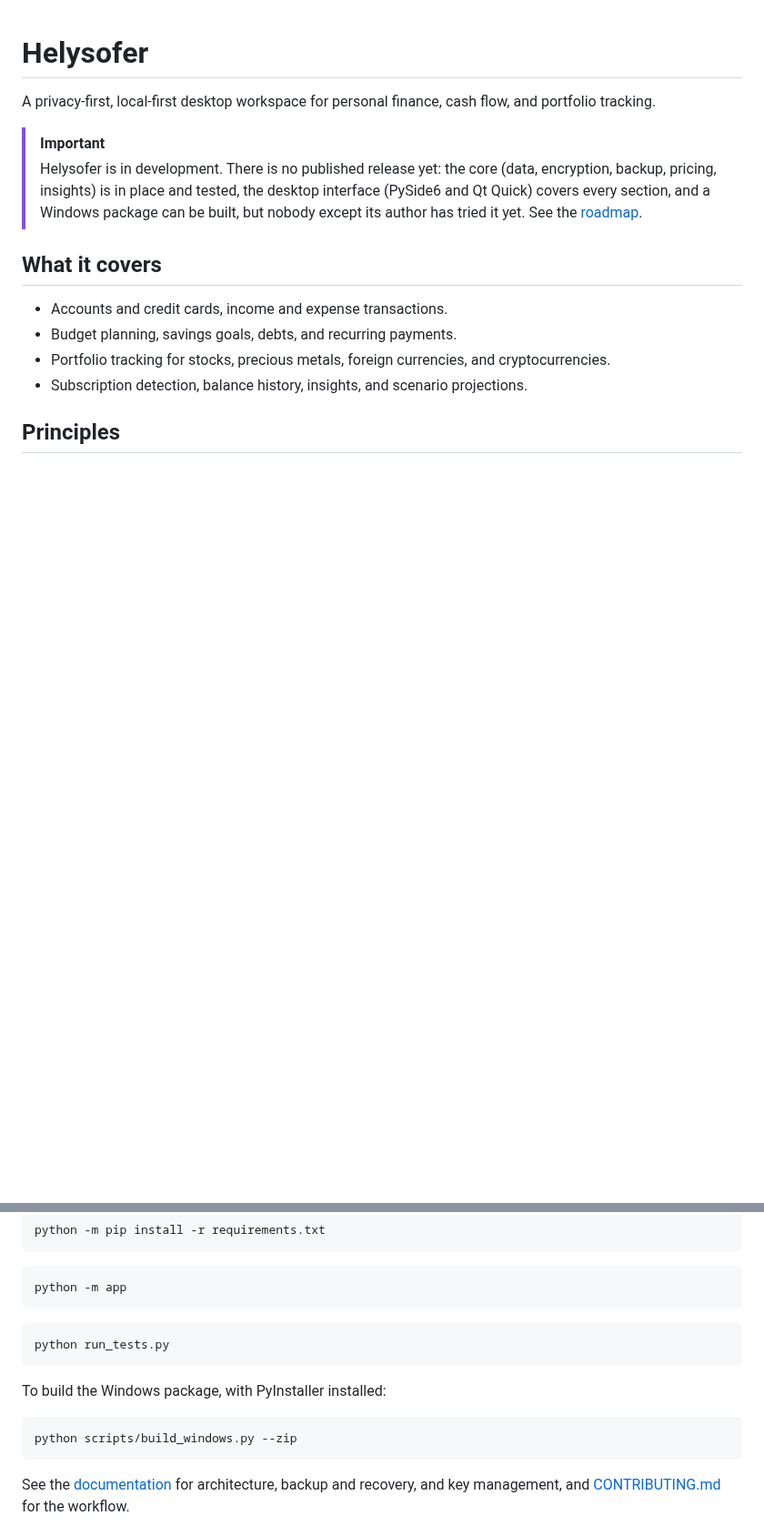
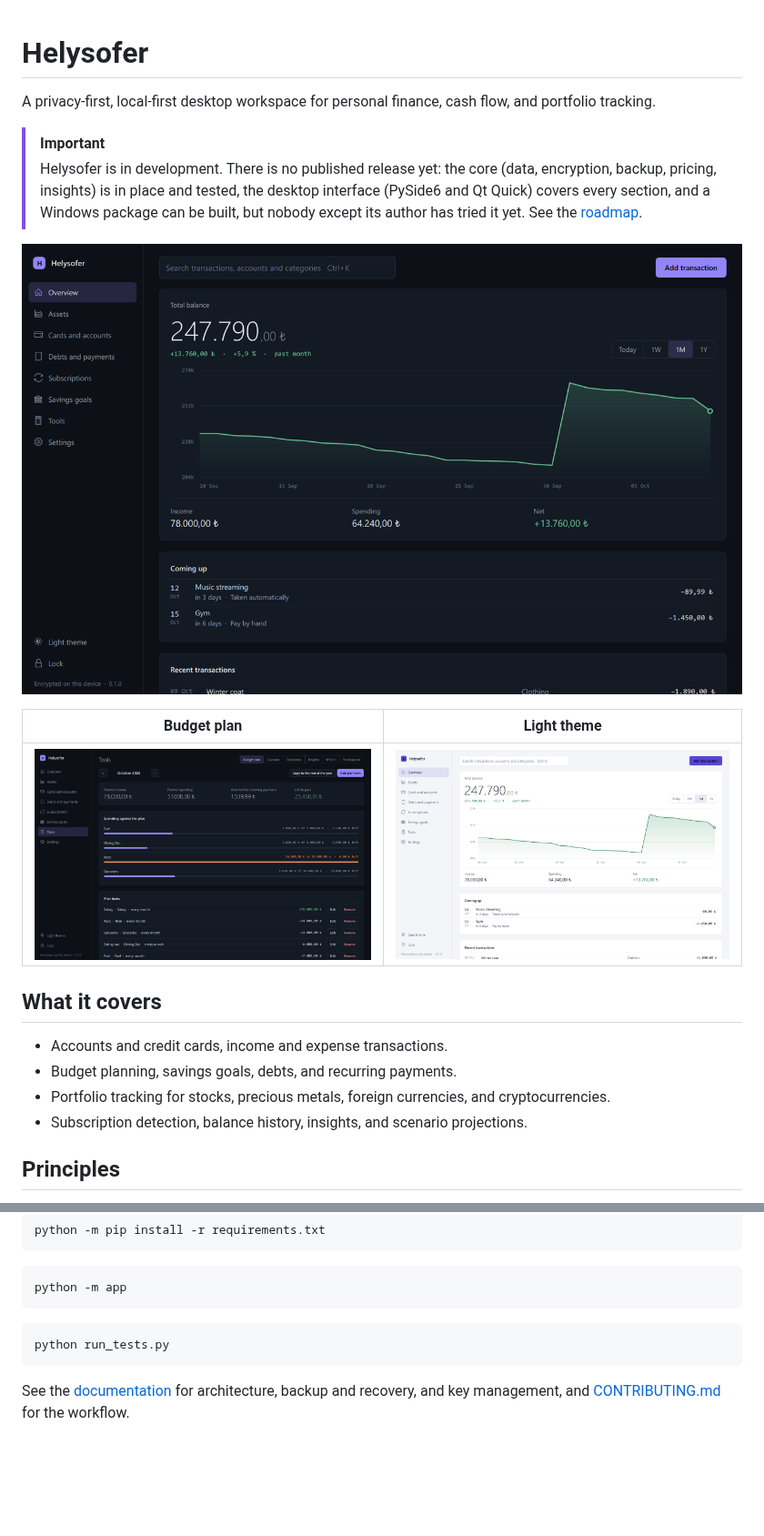
Before and after one commit to Helyosfer/helyosfer-app, a Markdown page: README.md, 2 parts joined by grey strips. Shown at 91% size. Drawn GitHub-style; pictures changed too: docs/images/budget.png (added), docs/images/overview-light.png (added), docs/images/overview.png (added); blank space fills up the shorter version.

Commit message:
Show the application in the README and say how to run it

````diff
--- a/README.md
+++ b/README.md
@@ -9,6 +9,12 @@ and portfolio tracking.
 > desktop interface (PySide6 and Qt Quick) covers every section, and a Windows
 > package can be built, but nobody except its author has tried it yet. See the
 > [roadmap](docs/ROADMAP.md).
+
+![The overview: total balance, its chart, upcoming payments and recent transactions](docs/images/overview.png)
+
+| Budget plan | Light theme |
+| --- | --- |
+| ![Spending against the monthly plan](docs/images/budget.png) | ![The overview in the light theme](docs/images/overview-light.png) |
 
 ## What it covers
 
@@ -56,12 +97,6 @@ python -m app
 python run_tests.py
 ```
 
-To build the Windows package, with PyInstaller installed:
-
-```bash
-python scripts/build_windows.py --zip
-```
-
 See the [documentation](docs/) for architecture, backup and recovery, and key
 management, and [CONTRIBUTING.md](CONTRIBUTING.md) for the workflow.
 
````
Also changed, not shown: other parts of README.md (+35 -0 lines), docs/ROADMAP.md (+8 -10 lines).
